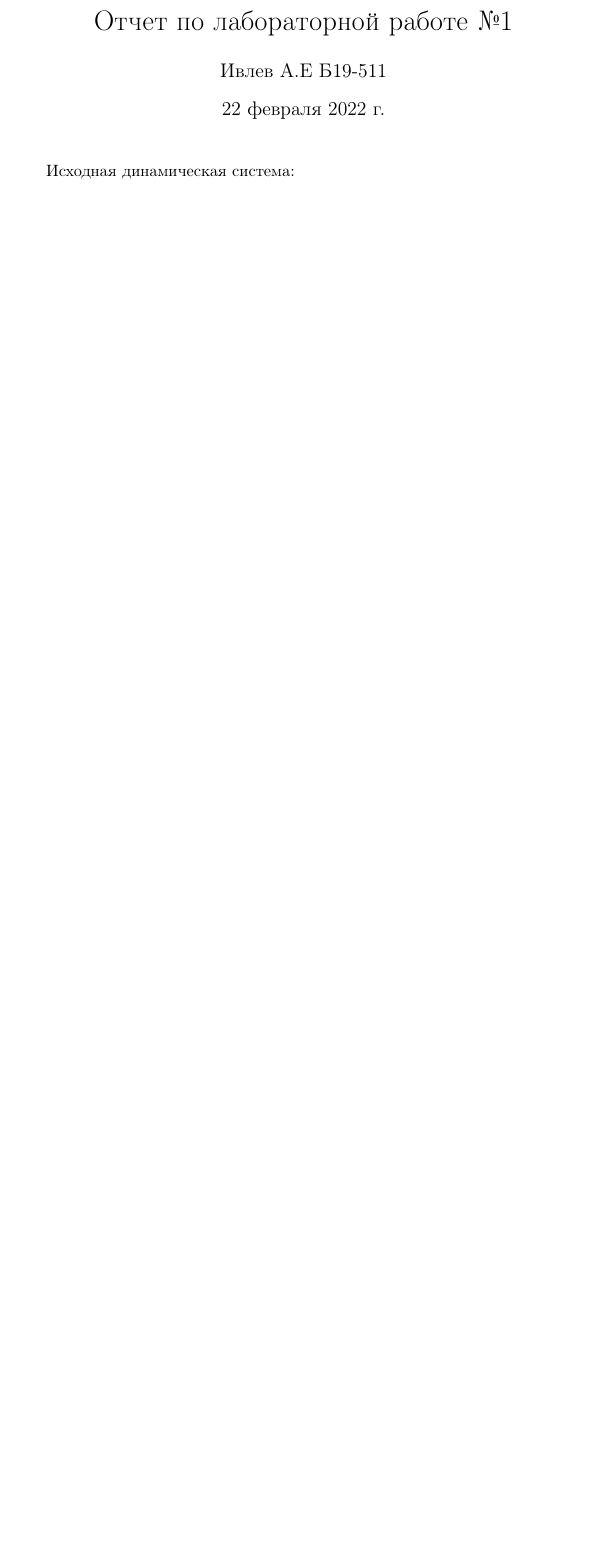
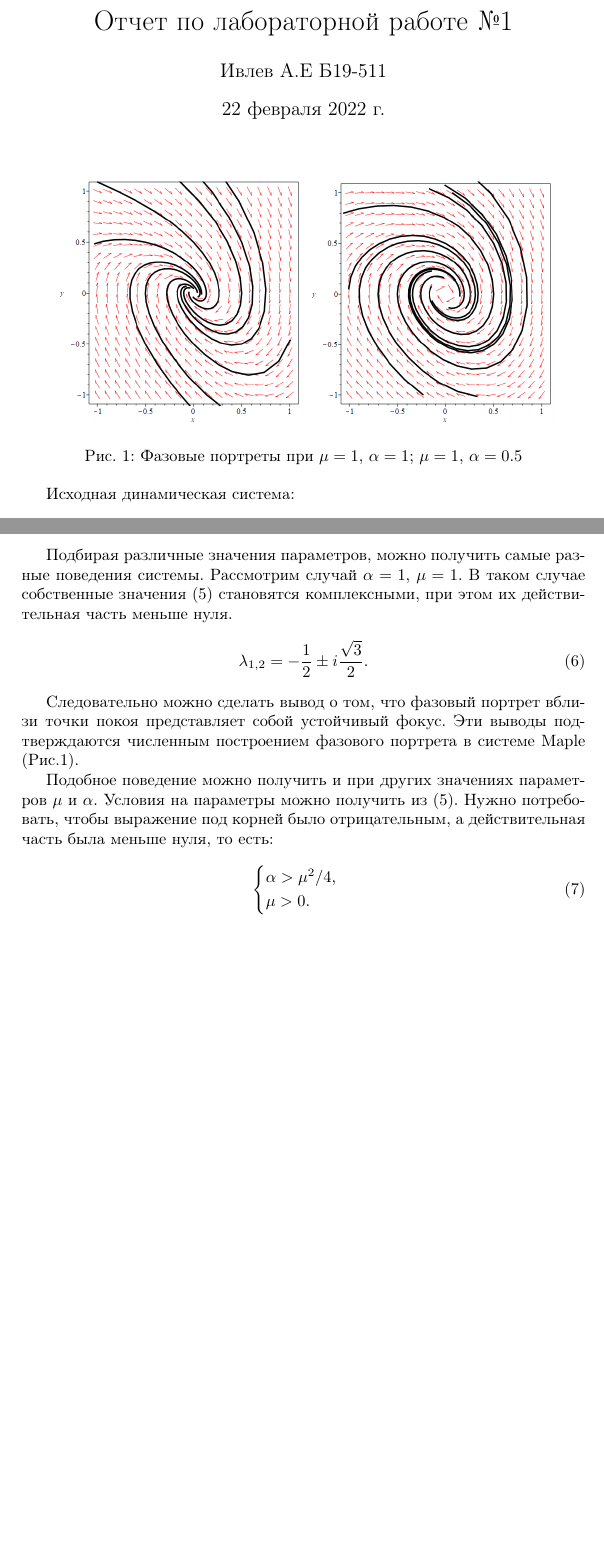
Before and after one commit to Anrivlev/Dynamical_Chaos_Labs, a LaTeX document (Отчет по лабораторной работе №1 Ивлев А.Е..tex): part of the page before the commit and two parts of pages 1 and 2 of 2 after it, the two joined at a grey line, cut so that both start at the same text, the shorter picture padded with empty space. Compiled offline with pdfLaTeX.

Commit message:
Report added. Fully written

```diff
--- a/Отчет по лабораторной работе №1 Ивлев А.Е..tex
+++ b/Отчет по лабораторной работе №1 Ивлев А.Е..tex
@@ -7,8 +7,19 @@
 \usepackage[russian]{babel}
 \title{Отчет по лабораторной работе №1}
 \author{Ивлев А.Е Б19-511}
+\usepackage{graphicx}
+\graphicspath{{/}}
+\DeclareGraphicsExtensions{.pdf,.png,.jpg,.eps}
 \begin{document}
 	\maketitle
+
+	\begin{figure}[h]
+		\centering
+		{\includegraphics[scale=0.3]{phase_portrait, mu=1, alpha=1}}
+		{\includegraphics[scale=0.3]{phase_portrait, mu=1, alpha=0.5}}
+		\caption{Фазовые портреты при $\mu = 1$, $\alpha = 1$; $\mu = 1$, $\alpha = 0.5$}
+		\label{image/1}
+	\end{figure}
 
 	Исходная динамическая система:
 
@@ -53,3 +66,18 @@
+	Подбирая различные значения параметров, можно получить самые разные поведения системы. Рассмотрим случай $\alpha = 1$, $\mu = 1$. В таком случае собственные значения (\ref{math/5}) становятся комплексными, при этом их действительная часть меньше нуля.
+	\begin{equation}
+		\label{math/6}
+		\lambda_{1,2} = -\frac{1}{2} \pm i \frac{\sqrt{3}}{2}.
+	\end{equation}
+
+	Следовательно можно сделать вывод о том, что фазовый портрет вблизи точки покоя представляет собой устойчивый фокус. Эти выводы подтверждаются численным построением фазового портрета в системе Maple (Рис.\ref{image/1}).
+
+	Подобное поведение можно получить и при других значениях параметров $\mu$ и $\alpha$. Условия на параметры можно получить из (\ref{math/5}). Нужно потребовать, чтобы выражение под корней было отрицательным, а действительная часть была меньше нуля, то есть:
+	\begin{equation}
+		\label{math/7}
+		\begin{cases}
+			\alpha > \mu^2/4,  \\
+			\mu > 0.
+		\end{cases}
 	\end{equation}
 
 
```
Also changed, not shown: phase_portrait, mu=1, alpha=0.5.png (added), phase_portrait, mu=1, alpha=1.png (added), Отчет по лабораторной работе №1 Ивлев А.Е..pdf, Отчет по лабораторной работе №1 Ивлев А.Е..tex (4 more changed lines), 1 other file.
